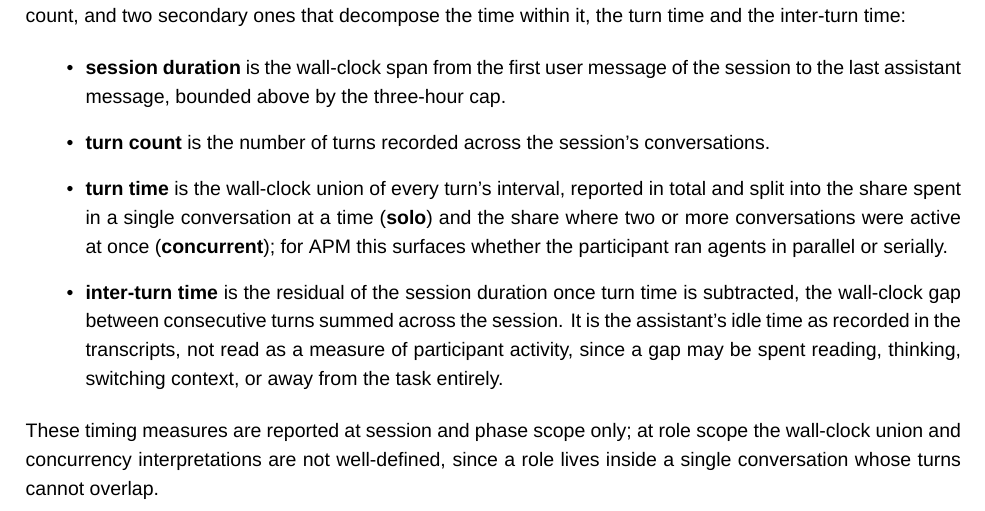
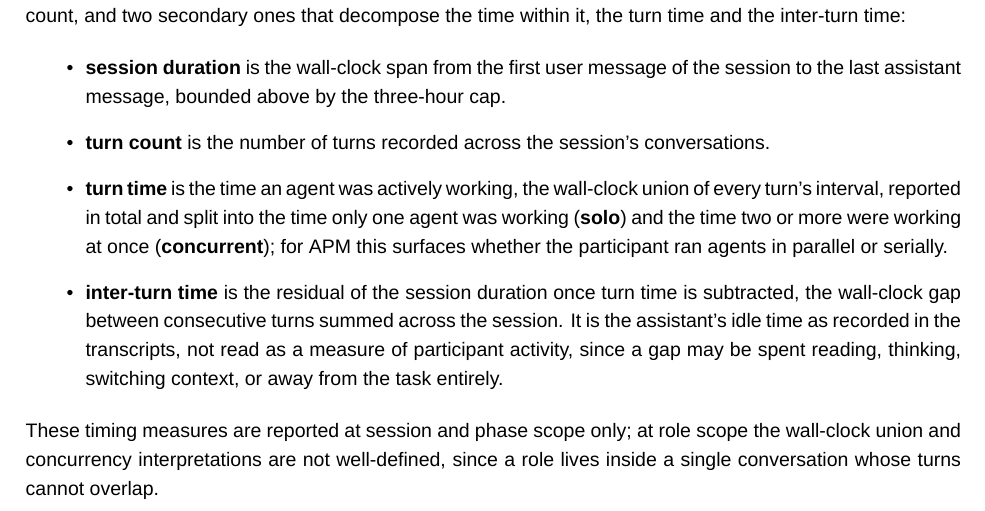
Before and after one commit to sdi2200262/bsc-apm-thesis, a LaTeX thesis (thesis.tex, which reads chapters/evaluation/evaluation.tex): part of page 22 of 32, cut so that both start at the same text. Compiled offline with XeLaTeX; a missing font is replaced by an installed copy or a similar font.

Commit message:
docs(eval): clarify turn time as active-agent time

```diff
--- a/chapters/evaluation/evaluation.tex
+++ b/chapters/evaluation/evaluation.tex
@@ -97,7 +97,7 @@ The temporal shape of the session is captured by two primary measures, the sessi
 \begin{itemize}
     \item \textbf{session duration} is the wall-clock span from the first user message of the session to the last assistant message, bounded above by the three-hour cap.
     \item \textbf{turn count} is the number of turns recorded across the session's conversations.
-    \item \textbf{turn time} is the wall-clock union of every turn's interval, reported in total and split into the share spent in a single conversation at a time (\textbf{solo}) and the share where two or more conversations were active at once (\textbf{concurrent}); for APM this surfaces whether the participant ran agents in parallel or serially.
+    \item \textbf{turn time} is the time an agent was actively working, the wall-clock union of every turn's interval, reported in total and split into the time only one agent was working (\textbf{solo}) and the time two or more were working at once (\textbf{concurrent}); for APM this surfaces whether the participant ran agents in parallel or serially.
     \item \textbf{inter-turn time} is the residual of the session duration once turn time is subtracted, the wall-clock gap between consecutive turns summed across the session. It is the assistant's idle time as recorded in the transcripts, not read as a measure of participant activity, since a gap may be spent reading, thinking, switching context, or away from the task entirely.
 \end{itemize}
 
```
